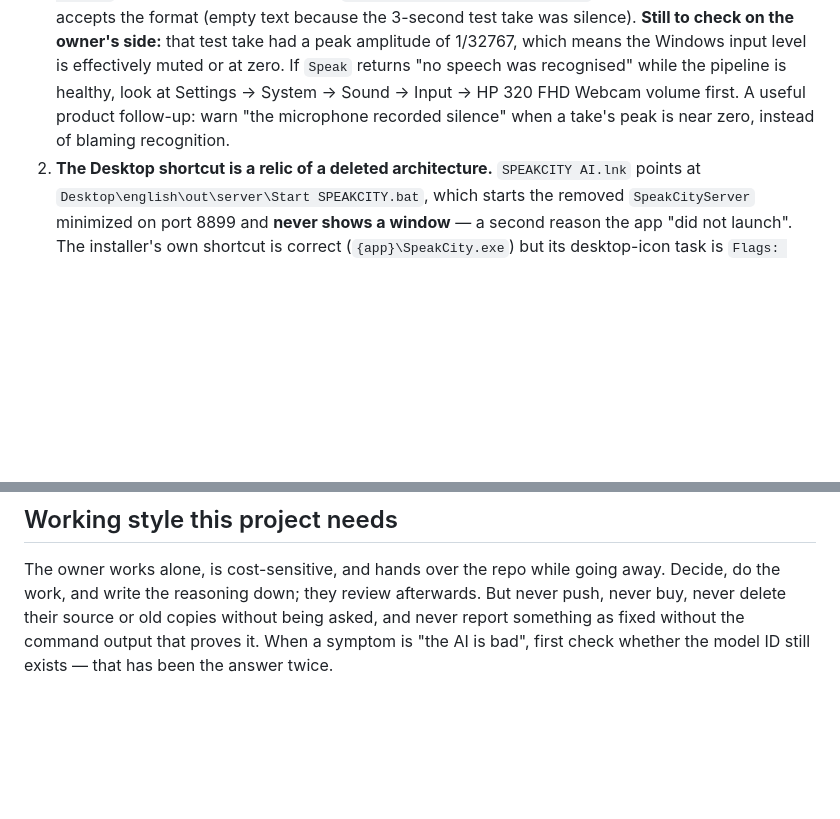
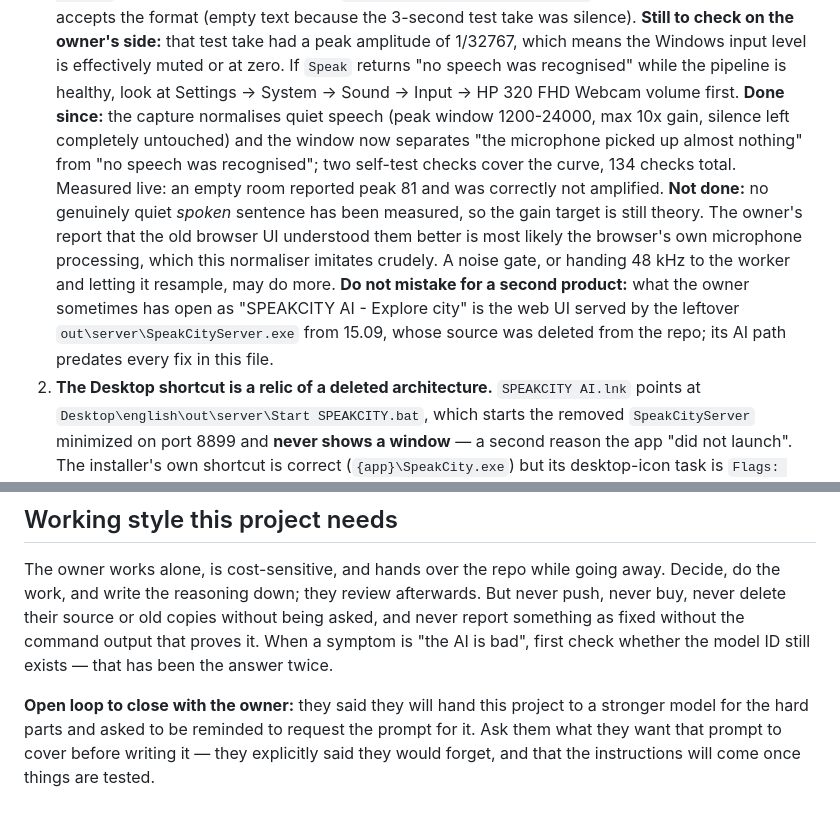
Before and after one commit to AmireNuradil/speakcity, a Markdown page: HANDOVER_PROMPT.md, 2 parts joined by grey strips. Rendered like a GitHub page; blank space fills up the shorter version.

```diff
--- a/HANDOVER_PROMPT.md
+++ b/HANDOVER_PROMPT.md
@@ -158,8 +158,18 @@ JSON channel cannot be corrupted; `Kill(entireProcessTree: true)` reaps the PyIn
    **Still to check on the owner's side:** that test take had a peak amplitude of 1/32767, which
    means the Windows input level is effectively muted or at zero. If `Speak` returns "no speech was
    recognised" while the pipeline is healthy, look at Settings → System → Sound → Input → HP 320
-   FHD Webcam volume first. A useful product follow-up: warn "the microphone recorded silence"
-   when a take's peak is near zero, instead of blaming recognition.
+   FHD Webcam volume first.
+   **Done since:** the capture normalises quiet speech (peak window 1200-24000, max 10x gain,
+   silence left completely untouched) and the window now separates "the microphone picked up almost
+   nothing" from "no speech was recognised"; two self-test checks cover the curve, 134 checks total.
+   Measured live: an empty room reported peak 81 and was correctly not amplified.
+   **Not done:** no genuinely quiet *spoken* sentence has been measured, so the gain target is still
+   theory. The owner's report that the old browser UI understood them better is most likely the
+   browser's own microphone processing, which this normaliser imitates crudely. A noise gate, or
+   handing 48 kHz to the worker and letting it resample, may do more.
+   **Do not mistake for a second product:** what the owner sometimes has open as "SPEAKCITY AI -
+   Explore city" is the web UI served by the leftover `out\server\SpeakCityServer.exe` from 15.09,
+   whose source was deleted from the repo; its AI path predates every fix in this file.
 2. **The Desktop shortcut is a relic of a deleted architecture.** `SPEAKCITY AI.lnk` points at
    `Desktop\english\out\server\Start SPEAKCITY.bat`, which starts the removed `SpeakCityServer`
    minimized on port 8899 and **never shows a window** — a second reason the app "did not launch".
@@ -227,3 +237,8 @@ work, and write the reasoning down; they review afterwards. But never push, neve
 their source or old copies without being asked, and never report something as fixed without the
 command output that proves it. When a symptom is "the AI is bad", first check whether the model ID
 still exists — that has been the answer twice.
+
+**Open loop to close with the owner:** they said they will hand this project to a stronger model for
+the hard parts and asked to be reminded to request the prompt for it. Ask them what they want that
+prompt to cover before writing it — they explicitly said they would forget, and that the instructions
+will come once things are tested.
```
Also changed, not shown: AGENT_STATE.md (+43 -0 lines).
